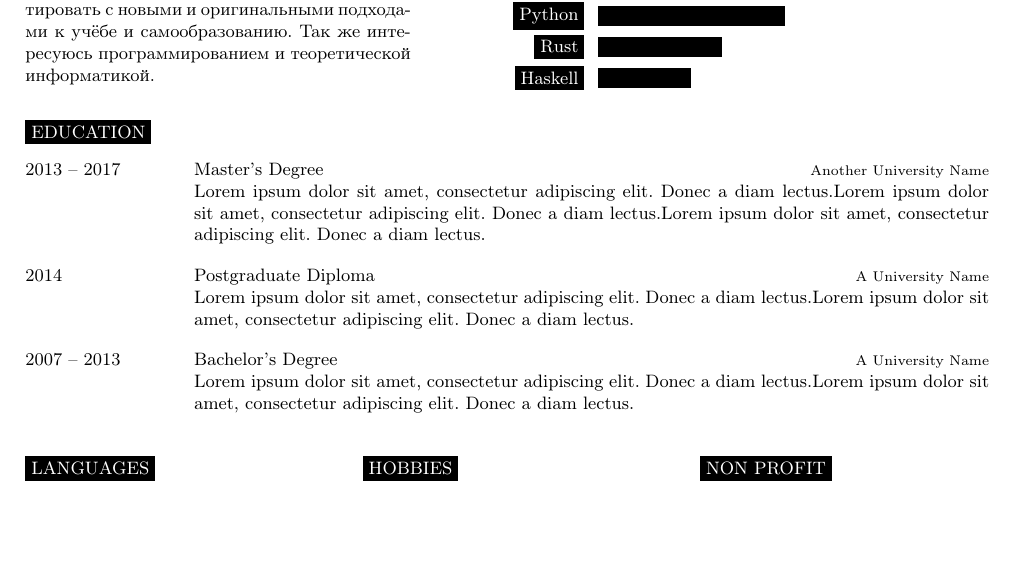
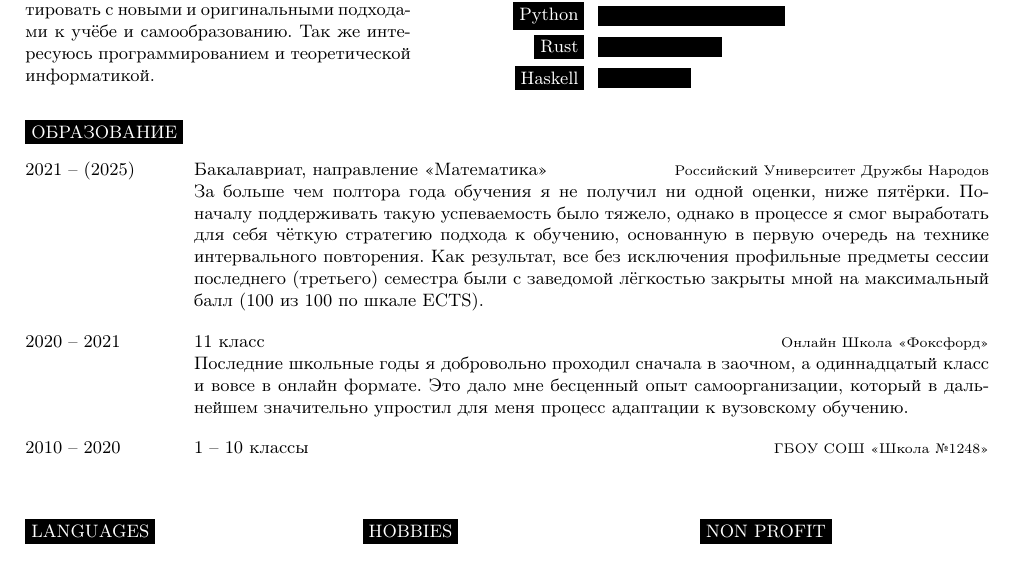
Before and after one commit to fimmind/cv, a LaTeX document (main.tex): part of the page, cut so that both start at the same text, the shorter picture padded with empty space. Compiled offline with pdfLaTeX.

Commit message:
Education

```diff
--- a/main.tex
+++ b/main.tex
@@ -96,24 +96,24 @@
 %	EDUCATION
 %----------------------------------------------------------------------------------------
 
-\cvsect{Education}
+\cvsect{Образование}
 
 \begin{entrylist}
 	\entry
-		{2013 -- 2017}
-		{Master's Degree}
-		{Another University Name}
-		{\lorem\lorem\lorem}
-	\entry
-		{2014}
-		{Postgraduate Diploma}
-		{A University Name}
-		{\lorem\lorem}
-	\entry
-		{2007 -- 2013}
-		{Bachelor's Degree}
-		{A University Name}
-		{\lorem\lorem}
+		{2021 -- (2025)}
+		{Бакалавриат, направление <<Математика>>}
+		{Российский Университет Дружбы Народов}
+		{За больше чем полтора года обучения я не получил ни одной оценки, ниже пятёрки. По-началу поддерживать такую успеваемость было тяжело, однако в процессе я смог выработать для себя чёткую стратегию подхода к обучению, основанную в первую очередь на технике интервального повторения. Как результат, все без исключения профильные предметы сессии последнего (третьего) семестра были с заведомой лёгкостью закрыты мной на максимальный балл (100 из 100 по шкале ECTS).}
+    \entry
+        {2020 -- 2021}
+        {11 класс}
+        {Онлайн Школа <<Фоксфорд>>}
+        {Последние школьные годы я добровольно проходил сначала в заочном, а одиннадцатый класс и вовсе в онлайн формате. Это дало мне бесценный опыт самоорганизации, который в дальнейшем значительно упростил для меня процесс адаптации к вузовскому обучению.}
+    \entry
+        {2010 -- 2020}
+        {1 -- 10 классы}
+        {ГБОУ СОШ <<Школа №1248>>}
+        {}
 \end{entrylist}
 
 %----------------------------------------------------------------------------------------
```
Also changed, not shown: main.pdf.
